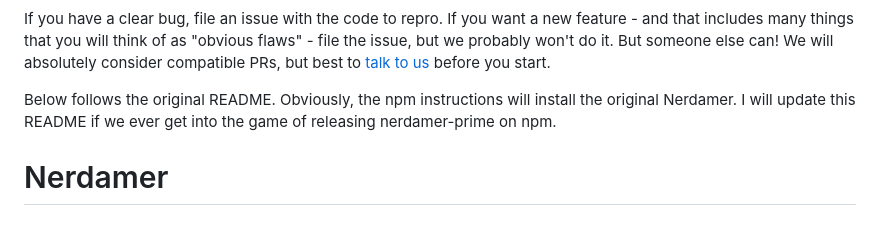
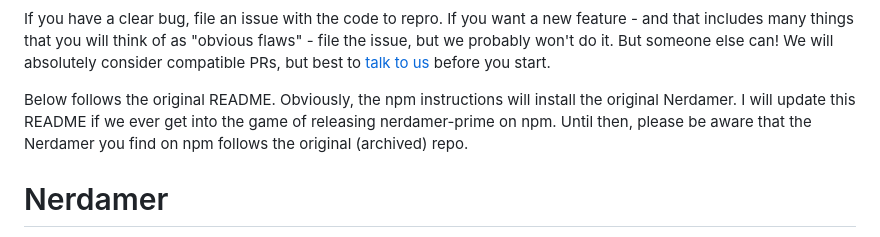
Before and after one commit to together-science/nerdamer-prime, a Markdown page: README.md, the part around the change. GitHub-like rendering.

```diff
--- a/README.md
+++ b/README.md
@@ -26,7 +26,7 @@ If you have a clear bug, file an issue with the code to repro. If you want a new
 think of as "obvious flaws" - file the issue, but we probably won't do it. But someone else can! We will absolutely consider compatible
 PRs, but best to [talk to us](mailto:info@together.science) before you start.
 
-Below follows the original README. Obviously, the npm instructions will install the original Nerdamer. I will update this README if we ever get into the game of releasing nerdamer-prime on npm.
+Below follows the original README. Obviously, the npm instructions will install the original Nerdamer. I will update this README if we ever get into the game of releasing nerdamer-prime on npm. Until then, please be aware that the Nerdamer you find on npm follows the original (archived) repo.
 
 
 Nerdamer
```
